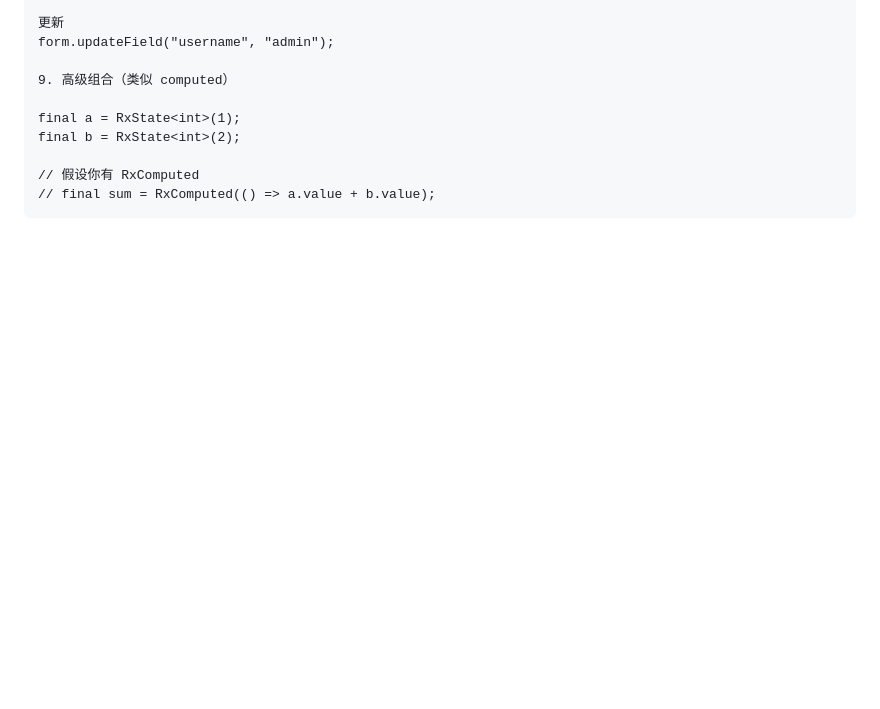
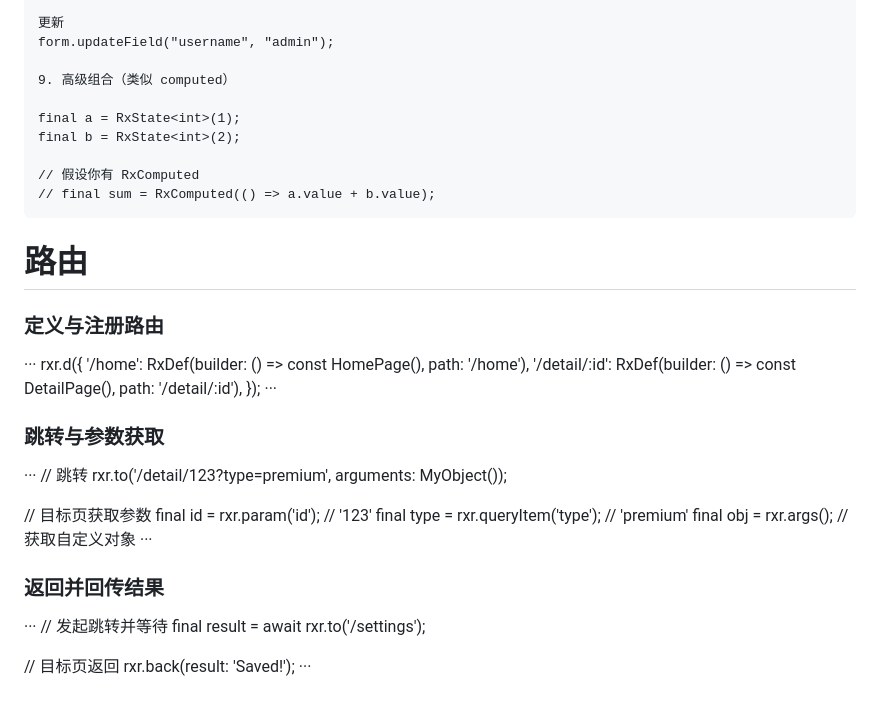
Before and after one commit to msfm2018/rxflare, a Markdown page: README.md, the part around the change. GitHub-like rendering; blank space fills up the shorter version.

````diff
--- a/README.md
+++ b/README.md
@@ -976,3 +976,31 @@ final b = RxState<int>(2);
 // 假设你有 RxComputed
 // final sum = RxComputed(() => a.value + b.value);
 ```
+# 路由
+
+###  定义与注册路由
+···
+rxr.d({
+  '/home': RxDef(builder: () => const HomePage(), path: '/home'),
+  '/detail/:id': RxDef(builder: () => const DetailPage(), path: '/detail/:id'),
+});
+···
+
+###  跳转与参数获取
+···
+// 跳转
+rxr.to('/detail/123?type=premium', arguments: MyObject());
+
+// 目标页获取参数
+final id = rxr.param('id');        // '123'
+final type = rxr.queryItem('type'); // 'premium'
+final obj = rxr.args<MyObject>();   // 获取自定义对象
+···
+### 返回并回传结果
+···
+// 发起跳转并等待
+final result = await rxr.to('/settings');
+
+// 目标页返回
+rxr.back(result: 'Saved!');
+···
````
